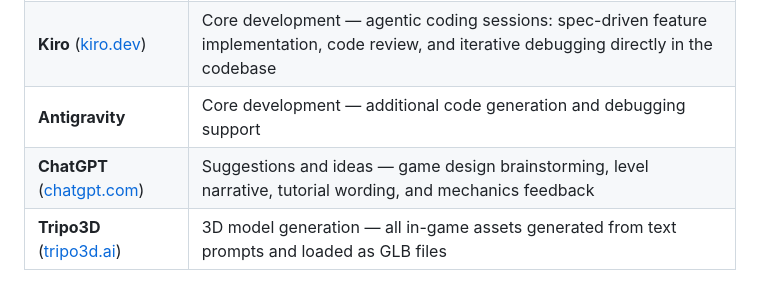
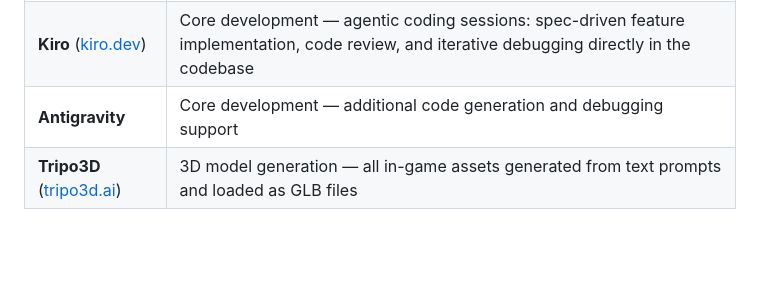
Before and after one commit to mmhtanvir/MissionMohakash, a Markdown page: README.md, the part around the change. Drawn GitHub-style; blank space fills up the shorter version.

Commit message:
docs: remove ChatGPT row from AI tools table

```diff
--- a/README.md
+++ b/README.md
@@ -219,5 +219,4 @@ The dust storm in Level 6 is grounded in real measurements:
 | **Claude** ([claude.ai](https://claude.ai/)) | Core development — writing and refactoring game code, simulation logic, UI, and build scripts |
 | **Kiro** ([kiro.dev](https://kiro.dev/)) | Core development — agentic coding sessions: spec-driven feature implementation, code review, and iterative debugging directly in the codebase |
 | **Antigravity** | Core development — additional code generation and debugging support |
-| **ChatGPT** ([chatgpt.com](https://chatgpt.com/)) | Suggestions and ideas — game design brainstorming, level narrative, tutorial wording, and mechanics feedback |
 | **Tripo3D** ([tripo3d.ai](https://www.tripo3d.ai/)) | 3D model generation — all in-game assets generated from text prompts and loaded as GLB files |
```
